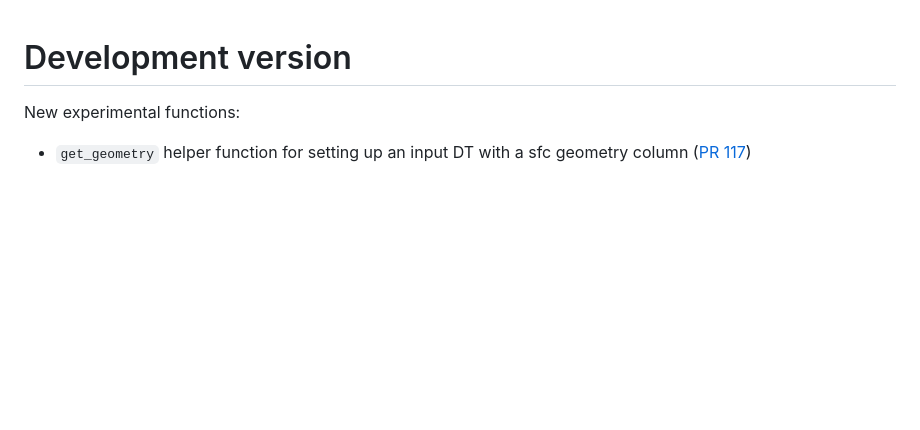
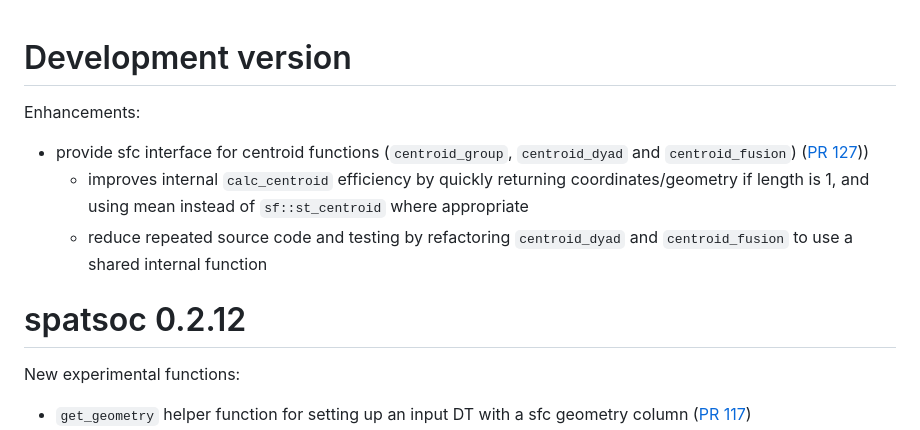
Before and after one commit to ropensci/spatsoc, a Markdown page: NEWS.md, the part around the change. Drawn GitHub-style; blank space fills up the shorter version.

Commit message:
update news

```diff
--- a/NEWS.md
+++ b/NEWS.md
@@ -1,4 +1,16 @@
 # Development version
+
+Enhancements:
+
+* provide sfc interface for centroid functions (`centroid_group`, `centroid_dyad`
+and `centroid_fusion`) ([PR 127](https://github.com/ropensci/spatsoc/pull/127)))
+  * improves internal `calc_centroid` efficiency by quickly returning
+  coordinates/geometry if length is 1, and using mean instead of `sf::st_centroid`
+  where appropriate
+  * reduce repeated source code and testing by refactoring `centroid_dyad` and
+  `centroid_fusion` to use a shared internal function
+
+# spatsoc 0.2.12
 
 New experimental functions:
 
```
